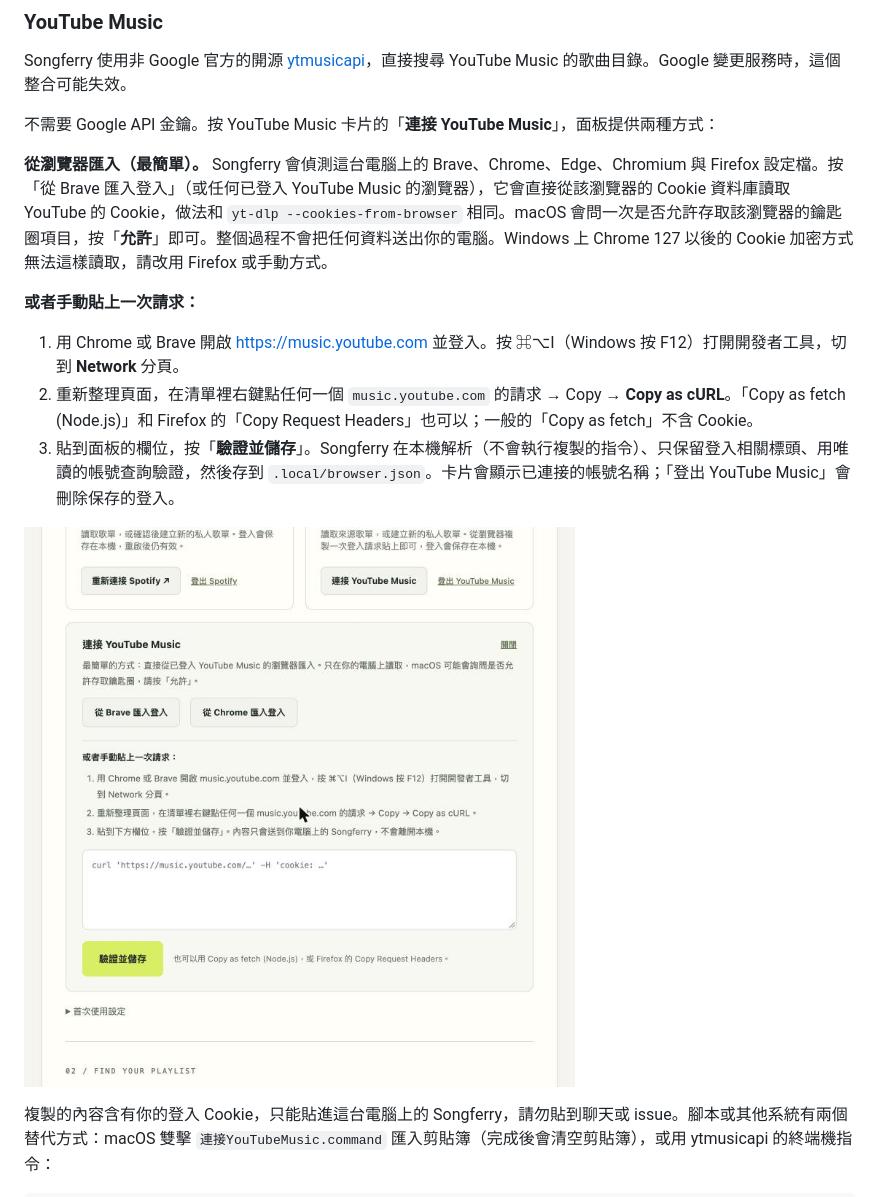
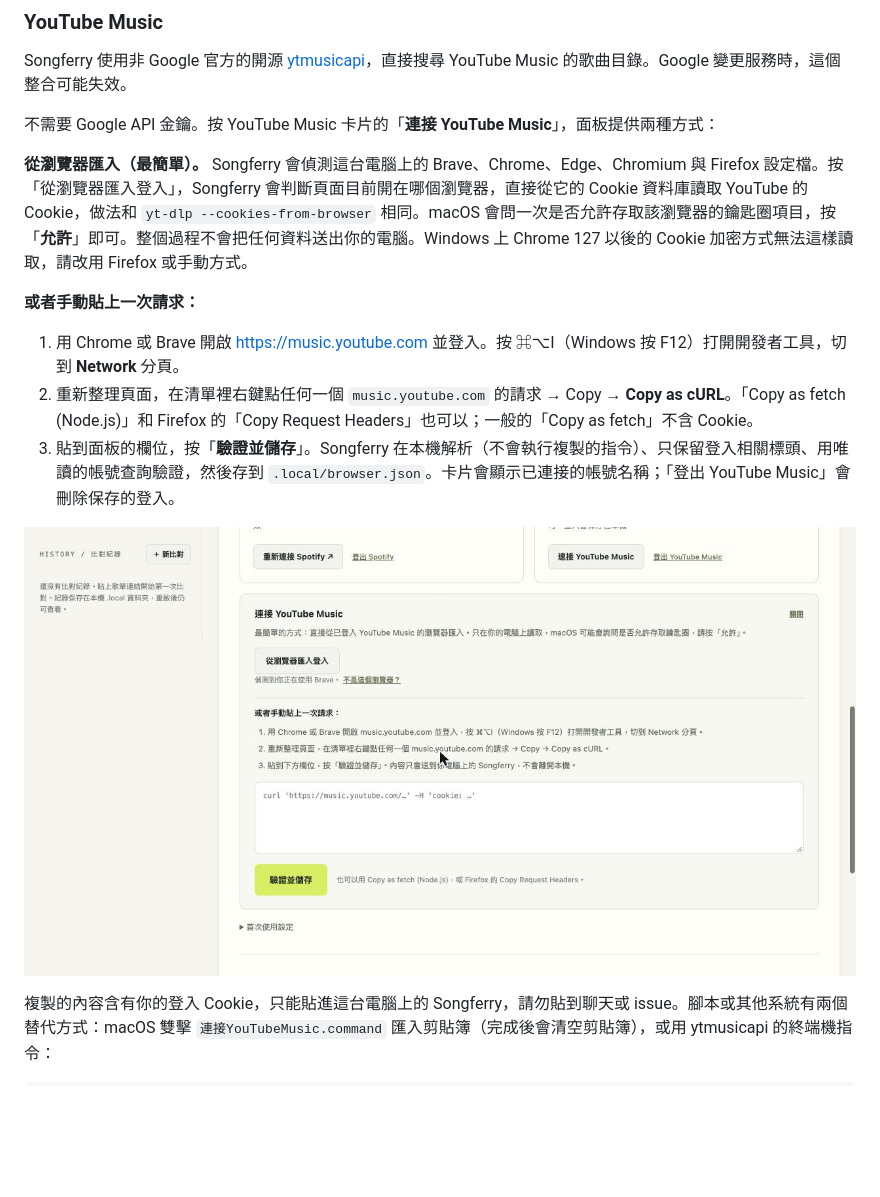
Before and after one commit to SamLiaoP/Songferry, a Markdown page: README.zh-TW.md, the part around the change. Rendered like a GitHub page; pictures changed too: docs/screenshots/connect-youtube-zh.jpg; blank space fills up the shorter version.

```diff
--- a/README.zh-TW.md
+++ b/README.zh-TW.md
@@ -57,7 +57,7 @@ Songferry 使用非 Google 官方的開源 [ytmusicapi](https://github.com/sigma
 
 不需要 Google API 金鑰。按 YouTube Music 卡片的「**連接 YouTube Music**」，面板提供兩種方式：
 
-**從瀏覽器匯入（最簡單）。** Songferry 會偵測這台電腦上的 Brave、Chrome、Edge、Chromium 與 Firefox 設定檔。按「從 Brave 匯入登入」（或任何已登入 YouTube Music 的瀏覽器），它會直接從該瀏覽器的 Cookie 資料庫讀取 YouTube 的 Cookie，做法和 `yt-dlp --cookies-from-browser` 相同。macOS 會問一次是否允許存取該瀏覽器的鑰匙圈項目，按「**允許**」即可。整個過程不會把任何資料送出你的電腦。Windows 上 Chrome 127 以後的 Cookie 加密方式無法這樣讀取，請改用 Firefox 或手動方式。
+**從瀏覽器匯入（最簡單）。** Songferry 會偵測這台電腦上的 Brave、Chrome、Edge、Chromium 與 Firefox 設定檔。按「從瀏覽器匯入登入」，Songferry 會判斷頁面目前開在哪個瀏覽器，直接從它的 Cookie 資料庫讀取 YouTube 的 Cookie，做法和 `yt-dlp --cookies-from-browser` 相同。macOS 會問一次是否允許存取該瀏覽器的鑰匙圈項目，按「**允許**」即可。整個過程不會把任何資料送出你的電腦。Windows 上 Chrome 127 以後的 Cookie 加密方式無法這樣讀取，請改用 Firefox 或手動方式。
 
 **或者手動貼上一次請求：**
 
```
Also changed, not shown: README.md (+1 -1 lines), docs/screenshots/connect-youtube-en.jpg, 3 other files.
